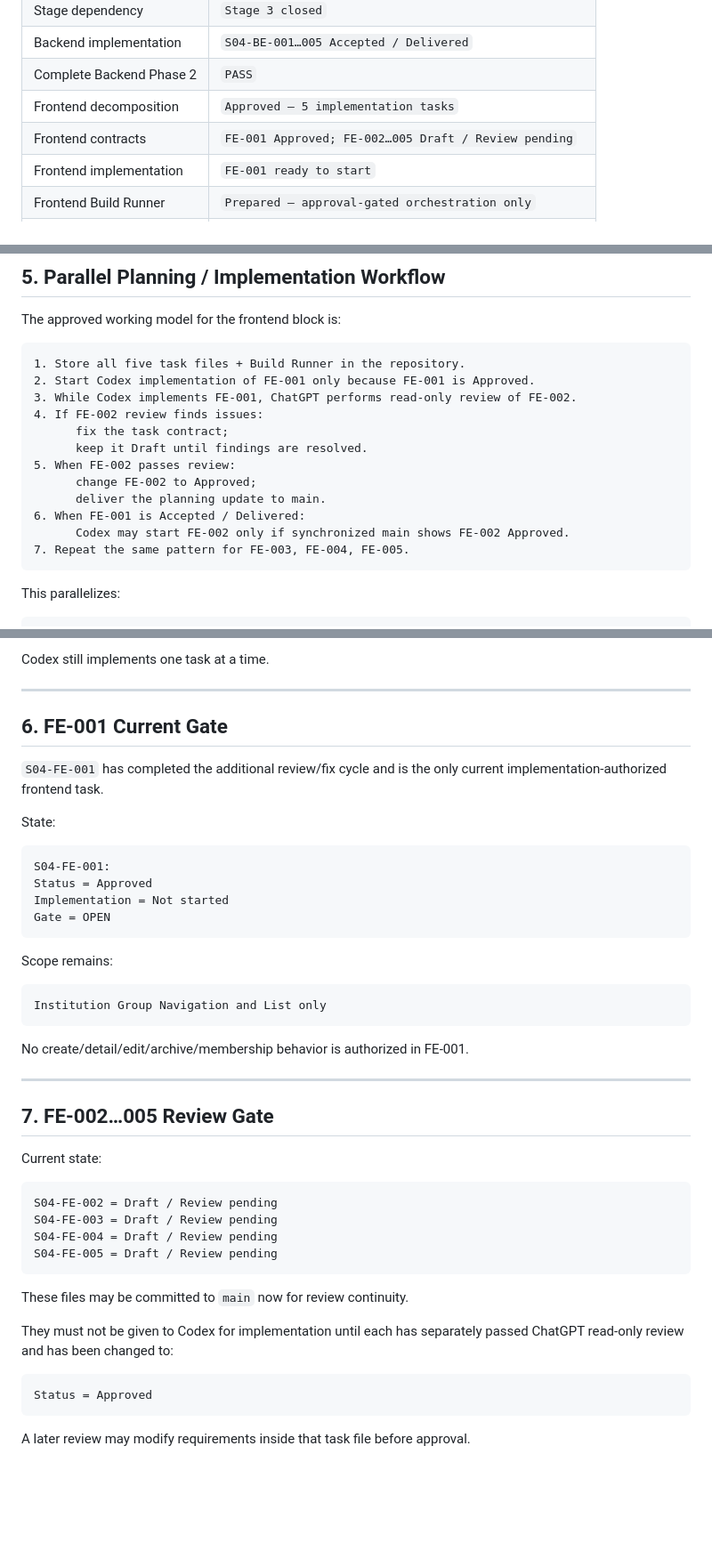
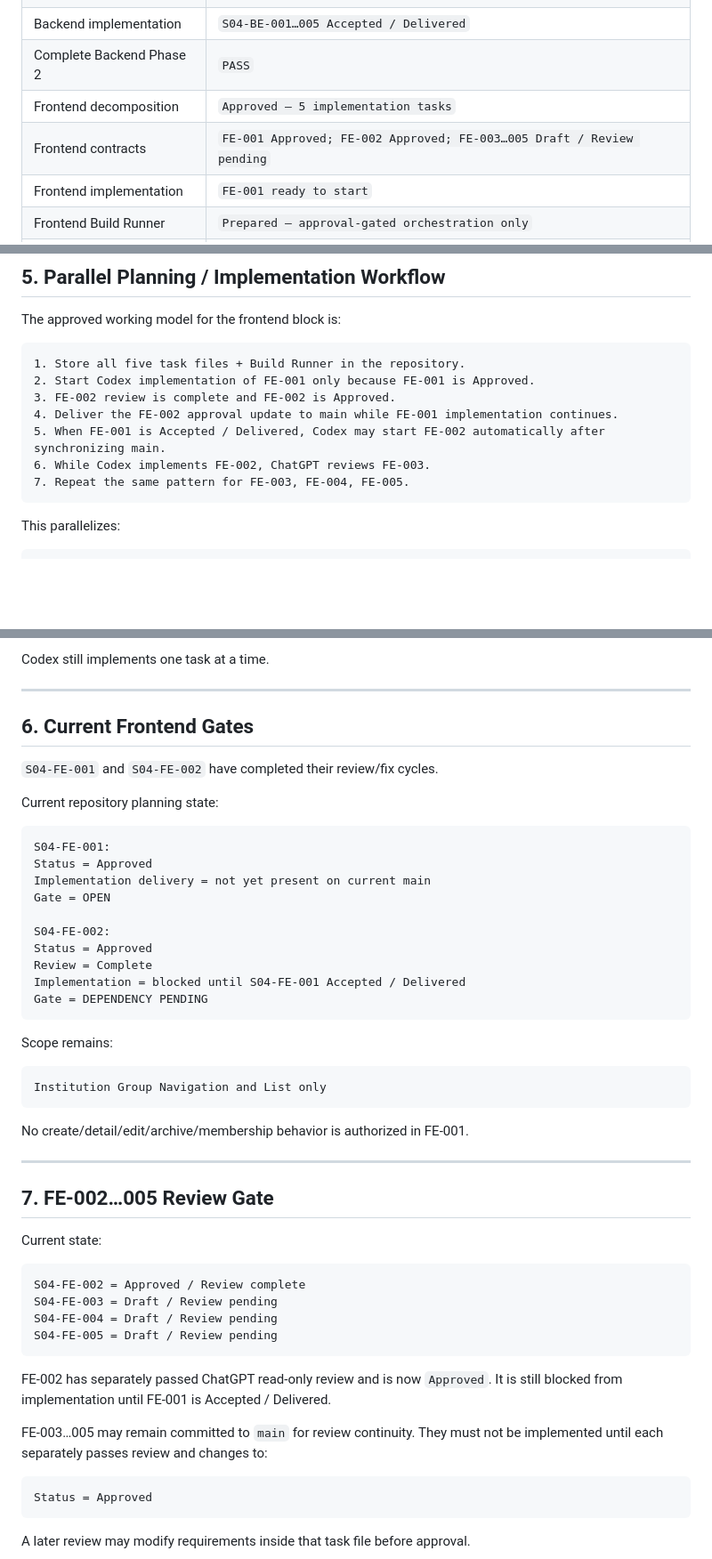
Before and after one commit to Shoxrux2017/testlabuz, a Markdown page: tasks/STAGE_04_TASK_INDEX.md, 3 parts joined by grey strips. Shown at 89% size. Rendered like a GitHub page; blank space fills up the shorter version.

Commit message:
docs(stage4): approve frontend group create detail

````diff
--- a/tasks/STAGE_04_TASK_INDEX.md
+++ b/tasks/STAGE_04_TASK_INDEX.md
@@ -9,7 +9,7 @@
 | Backend implementation | `S04-BE-001…005 Accepted / Delivered` |
 | Complete Backend Phase 2 | `PASS` |
 | Frontend decomposition | `Approved — 5 implementation tasks` |
-| Frontend contracts | `FE-001 Approved; FE-002…005 Draft / Review pending` |
+| Frontend contracts | `FE-001 Approved; FE-002 Approved; FE-003…005 Draft / Review pending` |
 | Frontend implementation | `FE-001 ready to start` |
 | Frontend Build Runner | `Prepared — approval-gated orchestration only` |
 | Frontend Phase 2 | `Pending all FE-001…005 Accepted / Delivered` |
@@ -124,15 +124,10 @@ The approved working model for the frontend block is:
 ```text
 1. Store all five task files + Build Runner in the repository.
 2. Start Codex implementation of FE-001 only because FE-001 is Approved.
-3. While Codex implements FE-001, ChatGPT performs read-only review of FE-002.
-4. If FE-002 review finds issues:
-      fix the task contract;
-      keep it Draft until findings are resolved.
-5. When FE-002 passes review:
-      change FE-002 to Approved;
-      deliver the planning update to main.
-6. When FE-001 is Accepted / Delivered:
-      Codex may start FE-002 only if synchronized main shows FE-002 Approved.
+3. FE-002 review is complete and FE-002 is Approved.
+4. Deliver the FE-002 approval update to main while FE-001 implementation continues.
+5. When FE-001 is Accepted / Delivered, Codex may start FE-002 automatically after synchronizing main.
+6. While Codex implements FE-002, ChatGPT reviews FE-003.
 7. Repeat the same pattern for FE-003, FE-004, FE-005.
 ```
 
@@ -154,17 +149,23 @@ Codex still implements one task at a time.
 
 ---
 
-## 6. FE-001 Current Gate
+## 6. Current Frontend Gates
 
-`S04-FE-001` has completed the additional review/fix cycle and is the only current implementation-authorized frontend task.
+`S04-FE-001` and `S04-FE-002` have completed their review/fix cycles.
 
-State:
+Current repository planning state:
 
 ```text
 S04-FE-001:
 Status = Approved
-Implementation = Not started
+Implementation delivery = not yet present on current main
 Gate = OPEN
+
+S04-FE-002:
+Status = Approved
+Review = Complete
+Implementation = blocked until S04-FE-001 Accepted / Delivered
+Gate = DEPENDENCY PENDING
 ```
 
 Scope remains:
@@ -182,15 +183,15 @@ No create/detail/edit/archive/membership behavior is authorized in FE-001.
 Current state:
 
 ```text
-S04-FE-002 = Draft / Review pending
+S04-FE-002 = Approved / Review complete
 S04-FE-003 = Draft / Review pending
 S04-FE-004 = Draft / Review pending
 S04-FE-005 = Draft / Review pending
 ```
 
-These files may be committed to `main` now for review continuity.
+FE-002 has separately passed ChatGPT read-only review and is now `Approved`. It is still blocked from implementation until FE-001 is Accepted / Delivered.
 
-They must not be given to Codex for implementation until each has separately passed ChatGPT read-only review and has been changed to:
+FE-003…005 may remain committed to `main` for review continuity. They must not be implemented until each separately passes review and changes to:
 
 ```text
 Status = Approved
````
Also changed, not shown: other parts of tasks/STAGE_04_TASK_INDEX.md (+7 -6 lines), 2 other files.
